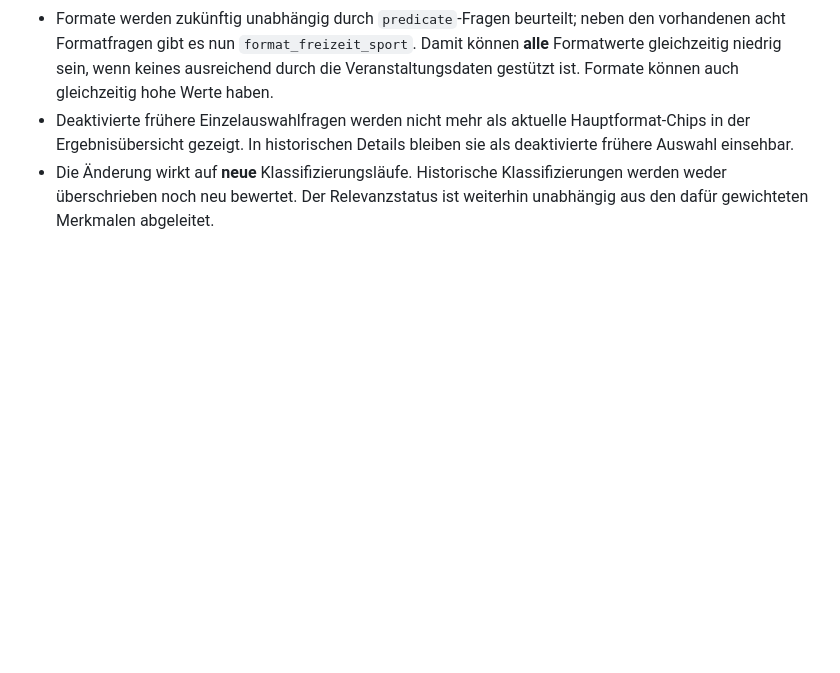
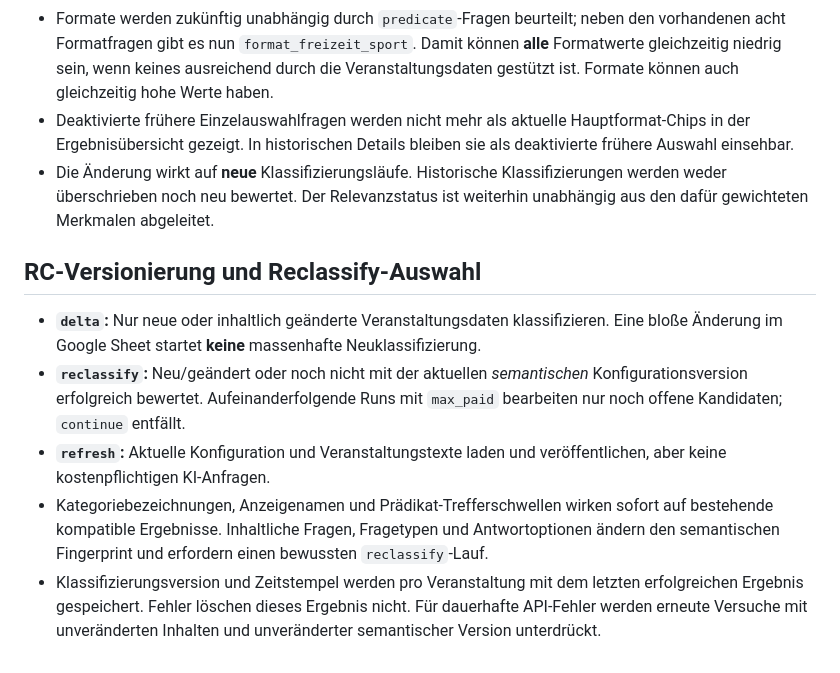
Before and after one commit to weidmanngabriel/gocath-tag-poc, a Markdown page: docs/domain.md, the part around the change. Drawn GitHub-style; blank space fills up the shorter version.

Commit message:
Document new RC version-based delta/reclassify workflow in docs/domain.md

```diff
--- a/docs/domain.md
+++ b/docs/domain.md
@@ -36,3 +36,11 @@
 - Formate werden zukünftig unabhängig durch `predicate`-Fragen beurteilt; neben den vorhandenen acht Formatfragen gibt es nun `format_freizeit_sport`. Damit können **alle** Formatwerte gleichzeitig niedrig sein, wenn keines ausreichend durch die Veranstaltungsdaten gestützt ist. Formate können auch gleichzeitig hohe Werte haben.
 - Deaktivierte frühere Einzelauswahlfragen werden nicht mehr als aktuelle Hauptformat-Chips in der Ergebnisübersicht gezeigt. In historischen Details bleiben sie als deaktivierte frühere Auswahl einsehbar.
 - Die Änderung wirkt auf **neue** Klassifizierungsläufe. Historische Klassifizierungen werden weder überschrieben noch neu bewertet. Der Relevanzstatus ist weiterhin unabhängig aus den dafür gewichteten Merkmalen abgeleitet.
+
+
+## RC-Versionierung und Reclassify-Auswahl
+- **`delta`:** Nur neue oder inhaltlich geänderte Veranstaltungsdaten klassifizieren. Eine bloße Änderung im Google Sheet startet **keine** massenhafte Neuklassifizierung.
+- **`reclassify`:** Neu/geändert oder noch nicht mit der aktuellen *semantischen* Konfigurationsversion erfolgreich bewertet. Aufeinanderfolgende Runs mit `max_paid` bearbeiten nur noch offene Kandidaten; `continue` entfällt.
+- **`refresh`:** Aktuelle Konfiguration und Veranstaltungstexte laden und veröffentlichen, aber keine kostenpflichtigen KI-Anfragen.
+- Kategoriebezeichnungen, Anzeigenamen und Prädikat-Trefferschwellen wirken sofort auf bestehende kompatible Ergebnisse. Inhaltliche Fragen, Fragetypen und Antwortoptionen ändern den semantischen Fingerprint und erfordern einen bewussten `reclassify`-Lauf.
+- Klassifizierungsversion und Zeitstempel werden pro Veranstaltung mit dem letzten erfolgreichen Ergebnis gespeichert. Fehler löschen dieses Ergebnis nicht. Für dauerhafte API-Fehler werden erneute Versuche mit unveränderten Inhalten und unveränderter semantischer Version unterdrückt.
```
